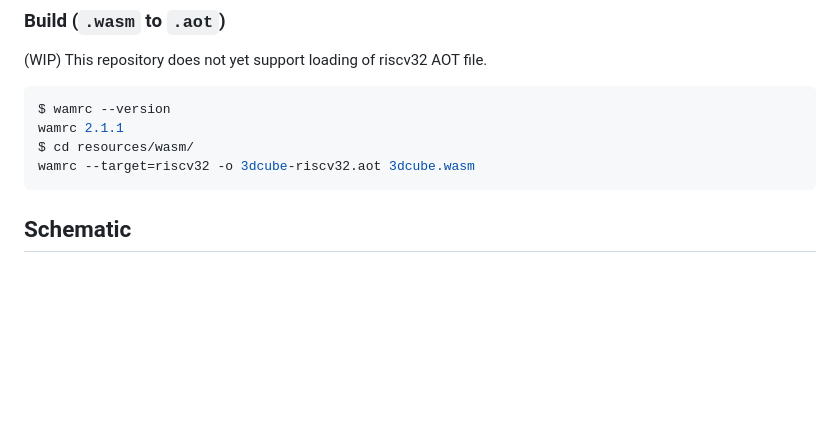
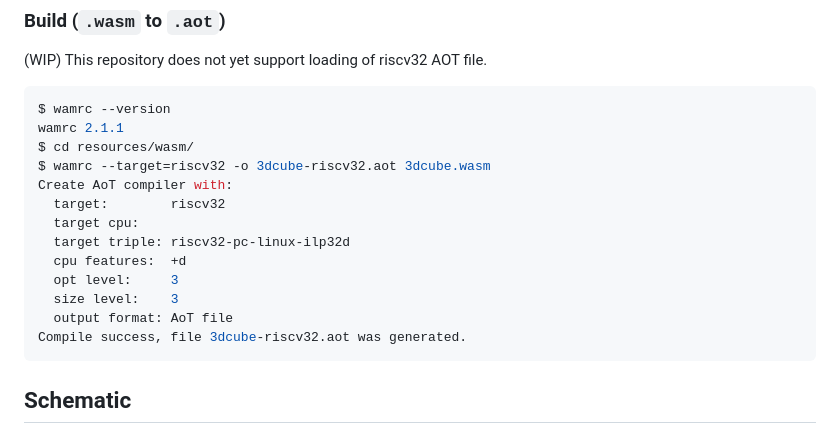
Before and after one commit to h1romas4/m5stamp-c3wamr, a Markdown page: README.md, the part around the change. Drawn GitHub-style; blank space fills up the shorter version.

````diff
--- a/README.md
+++ b/README.md
@@ -81,7 +81,16 @@ python ${IDF_PATH}/components/spiffs/spiffsgen.py 0x20000 resources/wasm resourc
 $ wamrc --version
 wamrc 2.1.1
 $ cd resources/wasm/
-wamrc --target=riscv32 -o 3dcube-riscv32.aot 3dcube.wasm
+$ wamrc --target=riscv32 -o 3dcube-riscv32.aot 3dcube.wasm
+Create AoT compiler with:
+  target:        riscv32
+  target cpu:
+  target triple: riscv32-pc-linux-ilp32d
+  cpu features:  +d
+  opt level:     3
+  size level:    3
+  output format: AoT file
+Compile success, file 3dcube-riscv32.aot was generated.
 ```
 
 ## Schematic
````
